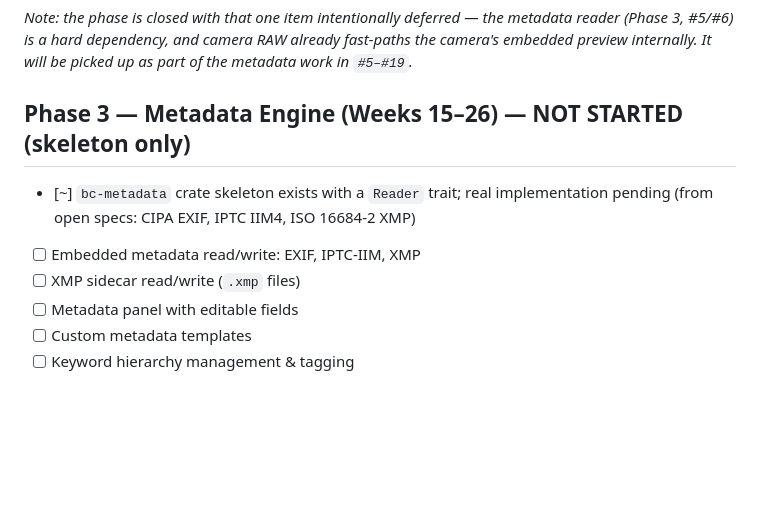
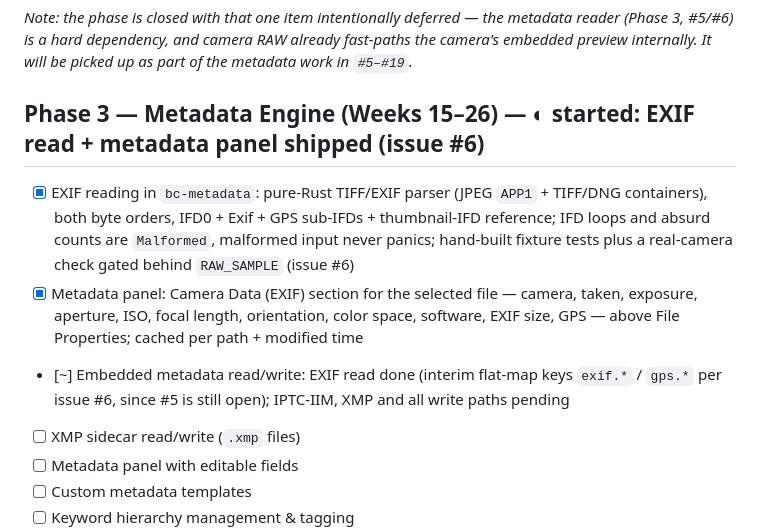
Before and after one commit to cmspeedau/BridgeCraft, a Markdown page: ROADMAP.md, the part around the change. Drawn GitHub-style; blank space fills up the shorter version.

```diff
--- a/ROADMAP.md
+++ b/ROADMAP.md
@@ -48,9 +48,10 @@ A 1:1 clean-room reimplementation of Adobe Bridge in Rust.
 
 *Note: the phase is closed with that one item intentionally deferred — the metadata reader (Phase 3, #5/#6) is a hard dependency, and camera RAW already fast-paths the camera's embedded preview internally. It will be picked up as part of the metadata work in `#5–#19`.*
 
-## Phase 3 — Metadata Engine (Weeks 15–26) — NOT STARTED (skeleton only)
-- [~] `bc-metadata` crate skeleton exists with a `Reader` trait; real implementation pending (from open specs: CIPA EXIF, IPTC IIM4, ISO 16684-2 XMP)
-- [ ] Embedded metadata read/write: EXIF, IPTC-IIM, XMP
+## Phase 3 — Metadata Engine (Weeks 15–26) — ◐ started: EXIF read + metadata panel shipped (issue #6)
+- [x] EXIF reading in `bc-metadata`: pure-Rust TIFF/EXIF parser (JPEG `APP1` + TIFF/DNG containers), both byte orders, IFD0 + Exif + GPS sub-IFDs + thumbnail-IFD reference; IFD loops and absurd counts are `Malformed`, malformed input never panics; hand-built fixture tests plus a real-camera check gated behind `RAW_SAMPLE` (issue #6)
+- [x] Metadata panel: Camera Data (EXIF) section for the selected file — camera, taken, exposure, aperture, ISO, focal length, orientation, color space, software, EXIF size, GPS — above File Properties; cached per path + modified time
+- [~] Embedded metadata read/write: EXIF read done (interim flat-map keys `exif.*` / `gps.*` per issue #6, since #5 is still open); IPTC-IIM, XMP and all write paths pending
 - [ ] XMP sidecar read/write (`.xmp` files)
 - [ ] Metadata panel with editable fields
 - [ ] Custom metadata templates
```
Also changed, not shown: README.md (+3 -2 lines), docs/screenshots/workspace.png.
